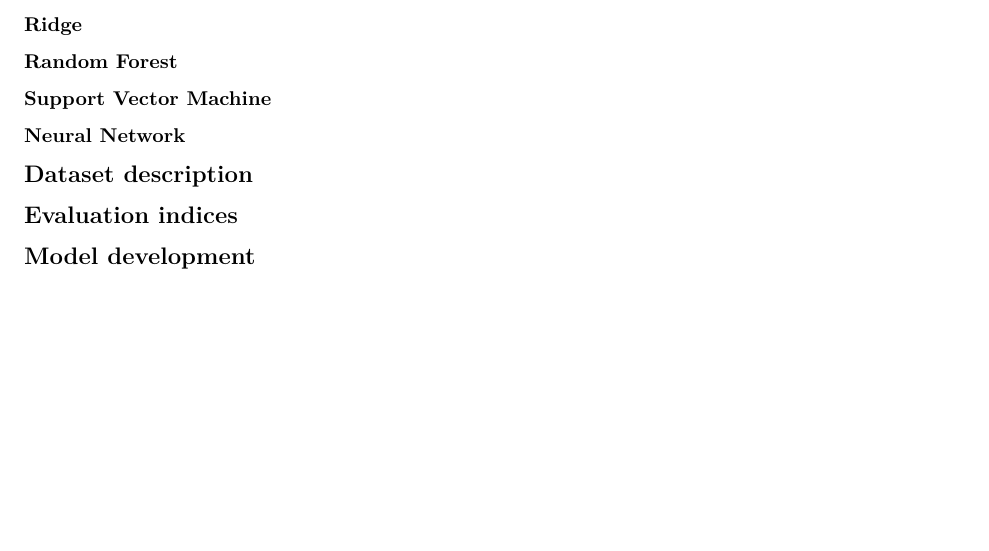
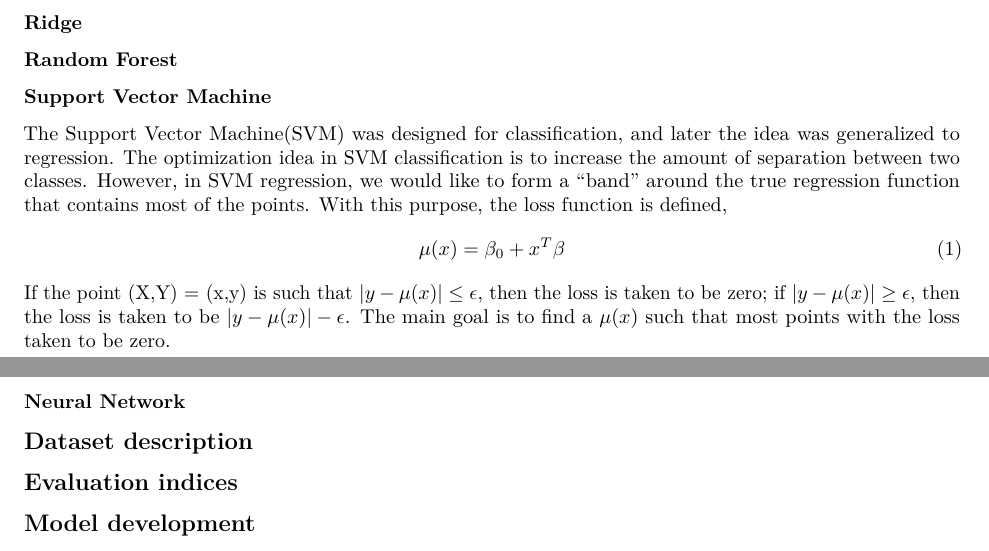
Before and after one commit to zwang0/finalproject_group13, an R Markdown document (final_report.Rmd): part of the page before the commit and two parts of pages 1 and 2 of 2 after it, the two joined at a grey line, cut so that both start at the same text, the shorter picture padded with empty space. Rendered offline with R 4.5, knitr and Pandoc, then LaTeX, with nearby package versions.

Commit message:
Update final_report.Rmd

```diff
--- a/final_report.Rmd
+++ b/final_report.Rmd
@@ -40,6 +40,12 @@ model.
 ### Ridge
 ### Random Forest
 ### Support Vector Machine
+The Support Vector Machine(SVM) was designed for classification, and later the idea was generalized to regression. The optimization idea in SVM classification is to increase the amount of separation between two classes. However, in SVM regression, we would like to form a "band" around the true regression function that contains most of the points. With this purpose, the loss function is defined,
+\begin{align}
+\mu(x)=\beta_0 + x^T\beta
+\end{align}
+If the point (X,Y) = (x,y) is such that $|y-\mu(x)|\leq \epsilon$, then the loss is taken to be zero; if $|y-\mu(x)|\geq \epsilon$, then the loss is taken to be $|y-\mu(x)|- \epsilon$. The main goal is to find a $\mu(x)$ such that most points with the loss taken to be zero.
+
 ### Neural Network
 
 ## Dataset description
```
